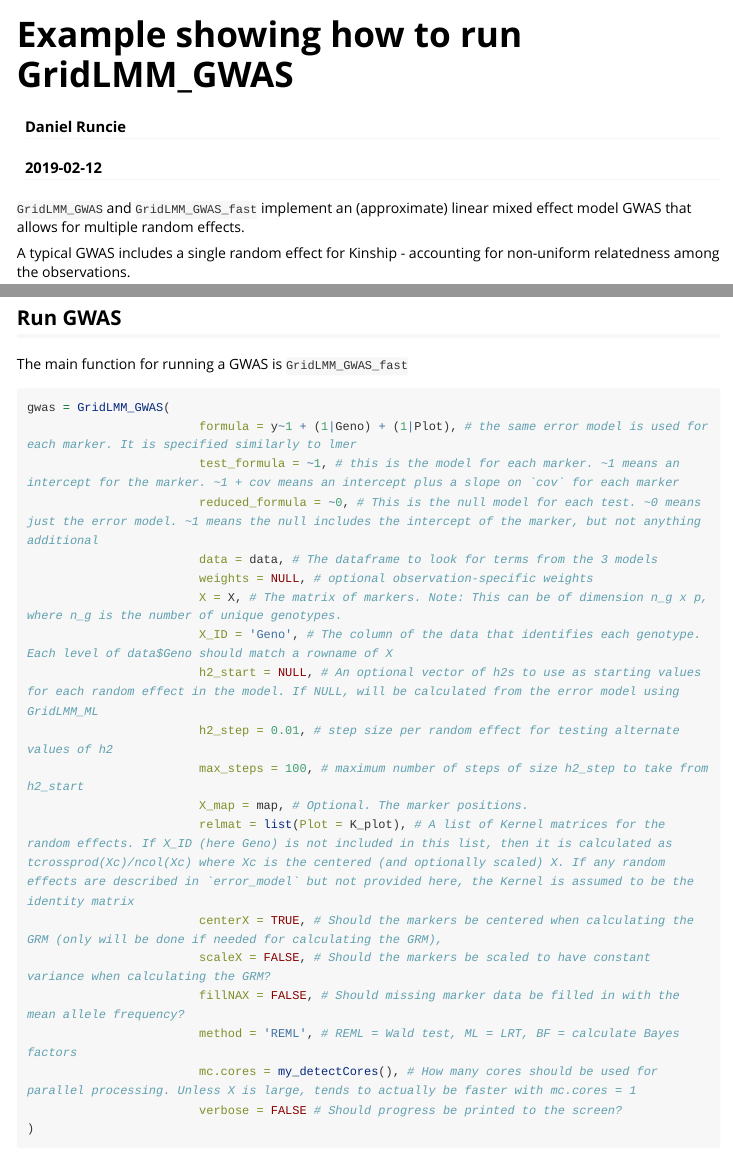
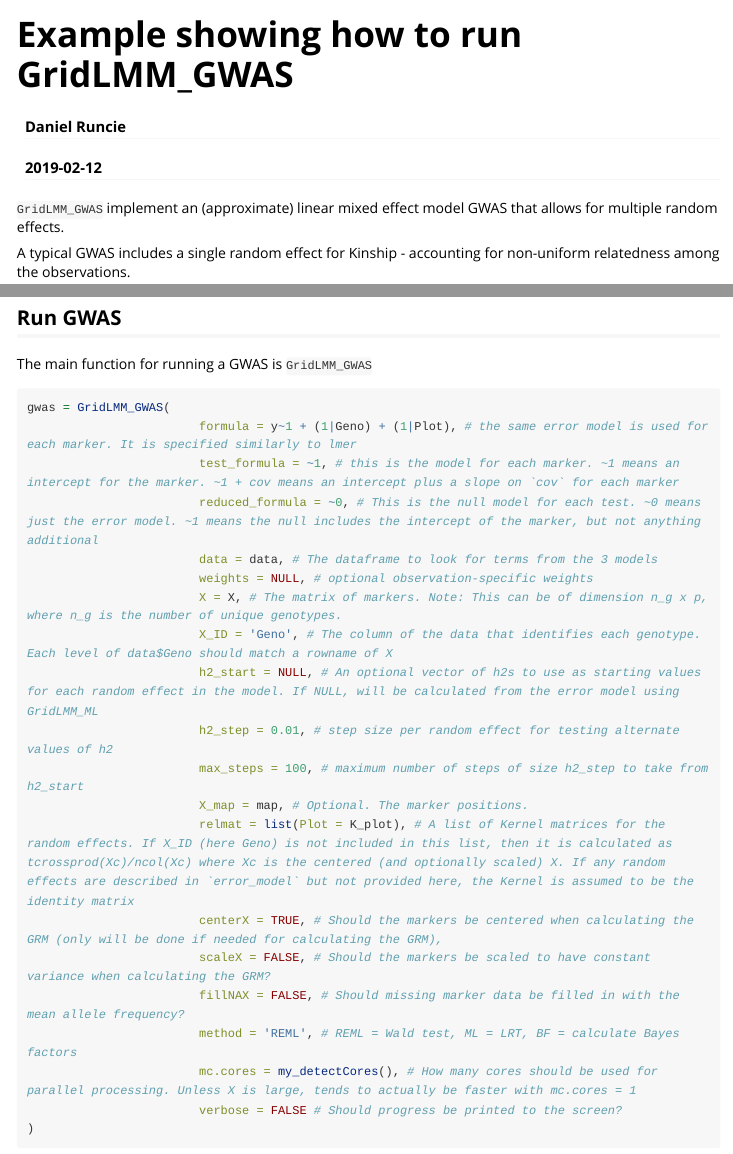
Before and after one commit to deruncie/GridLMM, an R Markdown document (vignettes/Running_GridLMM_GWAS.Rmd): the page in a window 1100 px wide, from its top, and a second part further down, joined at a grey line. Rendered offline with R 4.5, knitr and Pandoc, with nearby package versions; code that draws random numbers runs with fixed seeds of ours; some code elsewhere in the file could not run offline; long lines of code are wrapped.

Commit message:
fix to vignette

````diff
--- a/vignettes/Running_GridLMM_GWAS.Rmd
+++ b/vignettes/Running_GridLMM_GWAS.Rmd
@@ -19,7 +19,7 @@ knitr::opts_chunk$set(
 )
 ```
 
-`GridLMM_GWAS` and `GridLMM_GWAS_fast` implement an (approximate) linear mixed effect model GWAS that allows for multiple random effects.
+`GridLMM_GWAS` implement an (approximate) linear mixed effect model GWAS that allows for multiple random effects.
 
 A typical GWAS includes a single random effect for Kinship - accounting for non-uniform relatedness among the observations.
 
@@ -136,7 +136,7 @@ data$y = data$y + data$spatial_error #
 
 
 ## Run GWAS
-The main function for running a GWAS is `GridLMM_GWAS_fast`
+The main function for running a GWAS is `GridLMM_GWAS`
 
 ```{r}
 gwas = GridLMM_GWAS(
````
Also changed, not shown: README.md, vignettes/Running_GridLMM_GWAS.Rmd (2 more changed lines).
